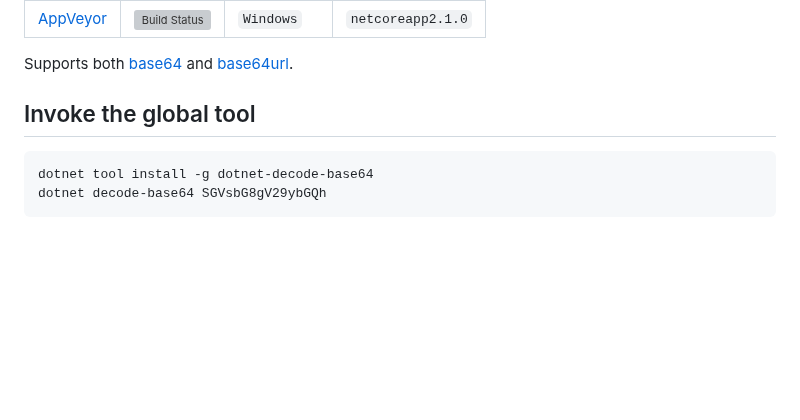
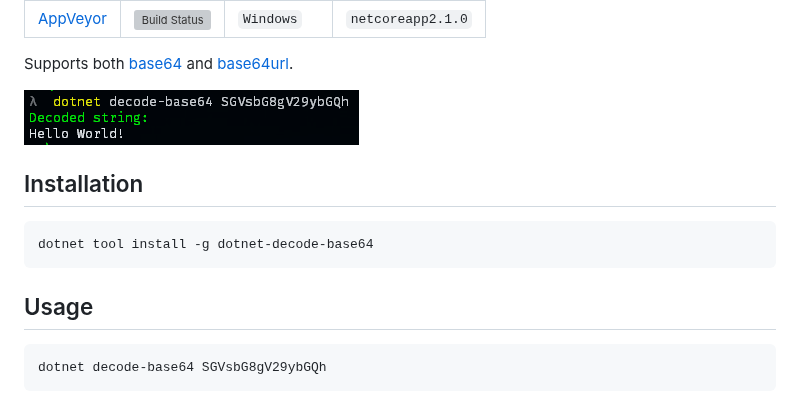
Before and after one commit to gabrielweyer/dotnet-decode-base64, a Markdown page: README.md, the part around the change. Rendered like a GitHub page; pictures changed too: docs/sample-output.png (added); blank space fills up the shorter version; grey boxes are pictures that could not be loaded.

Commit message:
Improve README

````diff
--- a/README.md
+++ b/README.md
@@ -12,10 +12,17 @@
 
 Supports both [base64][base64] and [base64url][base64url].
 
-## Invoke the global tool
+![Sample output](docs/sample-output.png)
+
+## Installation
 
 ```posh
 dotnet tool install -g dotnet-decode-base64
+```
+
+## Usage
+
+```posh
 dotnet decode-base64 SGVsbG8gV29ybGQh
 ```
 
@@ -26,6 +33,5 @@ dotnet decode-base64 SGVsbG8gV29ybGQh
 [app-veyor]: https://ci.appveyor.com/project/GabrielWeyer/dotnet-decode-base64
 [app-veyor-shield]: https://img.shields.io/appveyor/ci/gabrielweyer/dotnet-decode-base64/master.svg?label=appveyor&style=flat-square
 [dotnet-global-tools]: https://docs.microsoft.com/en-us/dotnet/core/tools/global-tools
-
 [base64]: https://tools.ietf.org/html/rfc4648#section-4
 [base64url]: https://tools.ietf.org/html/rfc4648#section-5
````
Also changed, not shown: 1 other file.
